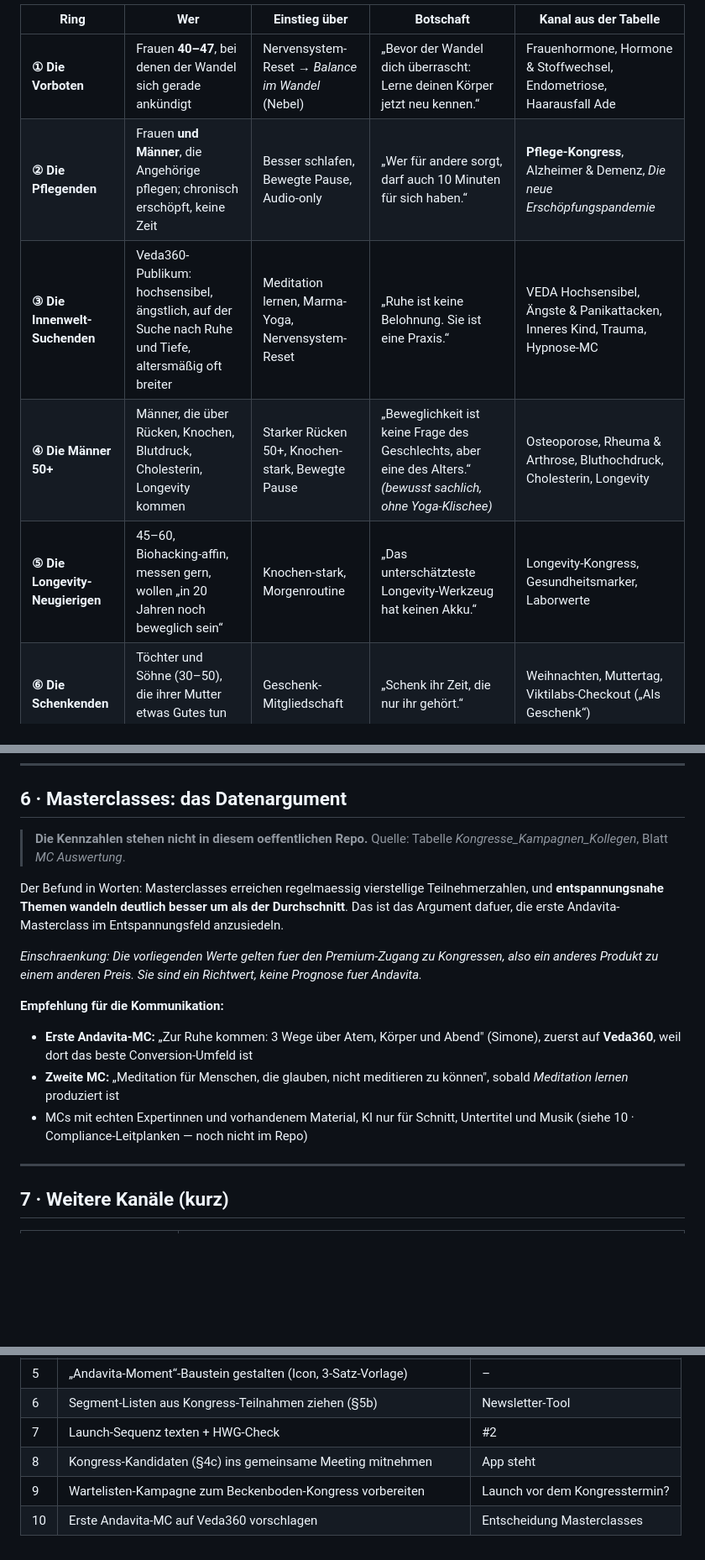
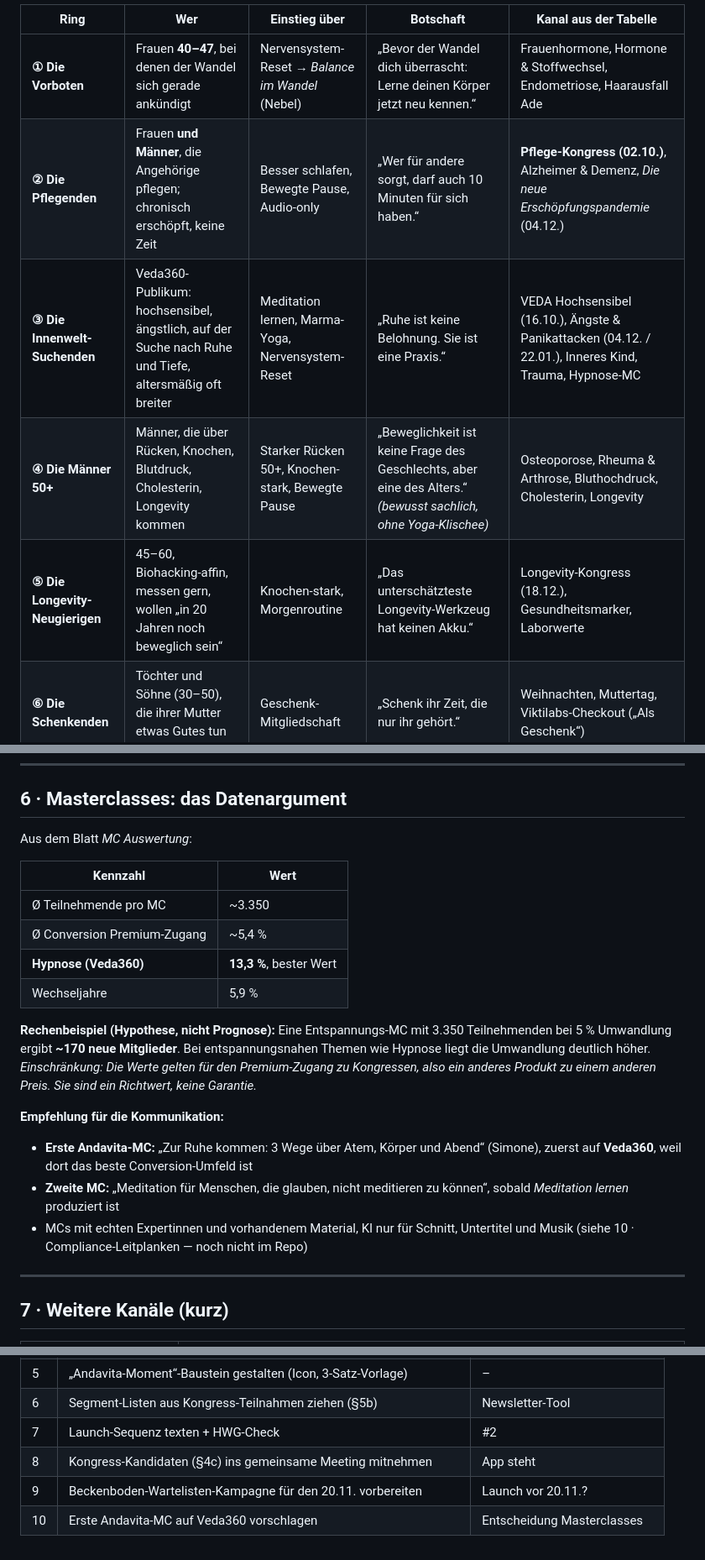
Before and after one commit to medumi/andavita, a Markdown page: docs/kommunikation/11-kommunikationsstrategie.md, 3 parts joined by grey strips. Shown at 84% size. Rendered like a GitHub page; blank space fills up the shorter version.

```diff
--- a/docs/kommunikation/11-kommunikationsstrategie.md
+++ b/docs/kommunikation/11-kommunikationsstrategie.md
@@ -39,10 +39,10 @@ Der Kern bleibt: **Frauen 45+ in der Lebensmitte**. Um diesen Kern legen wir Rin
 | Ring | Wer | Einstieg über | Botschaft | Kanal aus der Tabelle |
 |---|---|---|---|---|
 | **① Die Vorboten** | Frauen **40–47**, bei denen der Wandel sich gerade ankündigt | Nervensystem-Reset → *Balance im Wandel* (Nebel) | „Bevor der Wandel dich überrascht: Lerne deinen Körper jetzt neu kennen.“ | Frauenhormone, Hormone & Stoffwechsel, Endometriose, Haarausfall Ade |
-| **② Die Pflegenden** | Frauen **und Männer**, die Angehörige pflegen; chronisch erschöpft, keine Zeit | Besser schlafen, Bewegte Pause, Audio-only | „Wer für andere sorgt, darf auch 10 Minuten für sich haben.“ | **Pflege-Kongress**, Alzheimer & Demenz, *Die neue Erschöpfungspandemie* |
-| **③ Die Innenwelt-Suchenden** | Veda360-Publikum: hochsensibel, ängstlich, auf der Suche nach Ruhe und Tiefe, altersmäßig oft breiter | Meditation lernen, Marma-Yoga, Nervensystem-Reset | „Ruhe ist keine Belohnung. Sie ist eine Praxis.“ | VEDA Hochsensibel, Ängste & Panikattacken, Inneres Kind, Trauma, Hypnose-MC |
+| **② Die Pflegenden** | Frauen **und Männer**, die Angehörige pflegen; chronisch erschöpft, keine Zeit | Besser schlafen, Bewegte Pause, Audio-only | „Wer für andere sorgt, darf auch 10 Minuten für sich haben.“ | **Pflege-Kongress (02.10.)**, Alzheimer & Demenz, *Die neue Erschöpfungspandemie* (04.12.) |
+| **③ Die Innenwelt-Suchenden** | Veda360-Publikum: hochsensibel, ängstlich, auf der Suche nach Ruhe und Tiefe, altersmäßig oft breiter | Meditation lernen, Marma-Yoga, Nervensystem-Reset | „Ruhe ist keine Belohnung. Sie ist eine Praxis.“ | VEDA Hochsensibel (16.10.), Ängste & Panikattacken (04.12. / 22.01.), Inneres Kind, Trauma, Hypnose-MC |
 | **④ Die Männer 50+** | Männer, die über Rücken, Knochen, Blutdruck, Cholesterin, Longevity kommen | Starker Rücken 50+, Knochen-stark, Bewegte Pause | „Beweglichkeit ist keine Frage des Geschlechts, aber eine des Alters.“ *(bewusst sachlich, ohne Yoga-Klischee)* | Osteoporose, Rheuma & Arthrose, Bluthochdruck, Cholesterin, Longevity |
-| **⑤ Die Longevity-Neugierigen** | 45–60, Biohacking-affin, messen gern, wollen „in 20 Jahren noch beweglich sein“ | Knochen-stark, Morgenroutine | „Das unterschätzteste Longevity-Werkzeug hat keinen Akku.“ | Longevity-Kongress, Gesundheitsmarker, Laborwerte |
+| **⑤ Die Longevity-Neugierigen** | 45–60, Biohacking-affin, messen gern, wollen „in 20 Jahren noch beweglich sein“ | Knochen-stark, Morgenroutine | „Das unterschätzteste Longevity-Werkzeug hat keinen Akku.“ | Longevity-Kongress (18.12.), Gesundheitsmarker, Laborwerte |
 | **⑥ Die Schenkenden** | Töchter und Söhne (30–50), die ihrer Mutter etwas Gutes tun wollen | Geschenk-Mitgliedschaft | „Schenk ihr Zeit, die nur ihr gehört.“ | Weihnachten, Muttertag, Viktilabs-Checkout („Als Geschenk“) |
 
 ### Was wir bewusst NICHT tun
@@ -208,25 +218,22 @@ Wer welchen Kongress besucht hat, verrät, welche Serie passt:
 
 ## 6 · Masterclasses: das Datenargument
 
-> **Die Kennzahlen stehen nicht in diesem oeffentlichen Repo.**
-> Quelle: Tabelle *Kongresse_Kampagnen_Kollegen*, Blatt *MC Auswertung*.
+Aus dem Blatt *MC Auswertung*:
 
-Der Befund in Worten: Masterclasses erreichen regelmaessig vierstellige
-Teilnehmerzahlen, und **entspannungsnahe Themen wandeln deutlich besser um als der
-Durchschnitt**. Das ist das Argument dafuer, die erste Andavita-Masterclass im
-Entspannungsfeld anzusiedeln.
+| Kennzahl | Wert |
+|---|---|
+| Ø Teilnehmende pro MC | ~3.350 |
+| Ø Conversion Premium-Zugang | ~5,4 % |
+| **Hypnose (Veda360)** | **13,3 %**, bester Wert |
+| Wechseljahre | 5,9 % |
 
-*Einschraenkung: Die vorliegenden Werte gelten fuer den Premium-Zugang zu Kongressen,
-also ein anderes Produkt zu einem anderen Preis. Sie sind ein Richtwert, keine Prognose
-fuer Andavita.*
+**Rechenbeispiel (Hypothese, nicht Prognose):** Eine Entspannungs-MC mit 3.350 Teilnehmenden bei 5 % Umwandlung ergibt **~170 neue Mitglieder**. Bei entspannungsnahen Themen wie Hypnose liegt die Umwandlung deutlich höher.
+*Einschränkung: Die Werte gelten für den Premium-Zugang zu Kongressen, also ein anderes Produkt zu einem anderen Preis. Sie sind ein Richtwert, keine Garantie.*
 
 **Empfehlung für die Kommunikation:**
-- **Erste Andavita-MC:** „Zur Ruhe kommen: 3 Wege über Atem, Körper und Abend" (Simone),
-  zuerst auf **Veda360**, weil dort das beste Conversion-Umfeld ist
-- **Zweite MC:** „Meditation für Menschen, die glauben, nicht meditieren zu können",
-  sobald *Meditation lernen* produziert ist
-- MCs mit echten Expertinnen und vorhandenem Material, KI nur für Schnitt, Untertitel
-  und Musik (siehe 10 · Compliance-Leitplanken — noch nicht im Repo)
+- **Erste Andavita-MC:** „Zur Ruhe kommen: 3 Wege über Atem, Körper und Abend“ (Simone), zuerst auf **Veda360**, weil dort das beste Conversion-Umfeld ist
+- **Zweite MC:** „Meditation für Menschen, die glauben, nicht meditieren zu können“, sobald *Meditation lernen* produziert ist
+- MCs mit echten Expertinnen und vorhandenem Material, KI nur für Schnitt, Untertitel und Musik (siehe 10 · Compliance-Leitplanken — noch nicht im Repo)
 
 ---
 
@@ -268,5 +275,5 @@ fuer Andavita.*
 | 6 | Segment-Listen aus Kongress-Teilnahmen ziehen (§5b) | Newsletter-Tool |
 | 7 | Launch-Sequenz texten + HWG-Check | #2 |
 | 8 | Kongress-Kandidaten (§4c) ins gemeinsame Meeting mitnehmen | App steht |
-| 9 | Wartelisten-Kampagne zum Beckenboden-Kongress vorbereiten | Launch vor dem Kongresstermin? |
+| 9 | Beckenboden-Wartelisten-Kampagne für den 20.11. vorbereiten | Launch vor 20.11.? |
 | 10 | Erste Andavita-MC auf Veda360 vorschlagen | Entscheidung Masterclasses |
```
Also changed, not shown: other parts of docs/kommunikation/11-kommunikationsstrategie.md (+31 -21 lines), README.md (+3 -3 lines), docs/skelett/README.md (+5 -5 lines).
